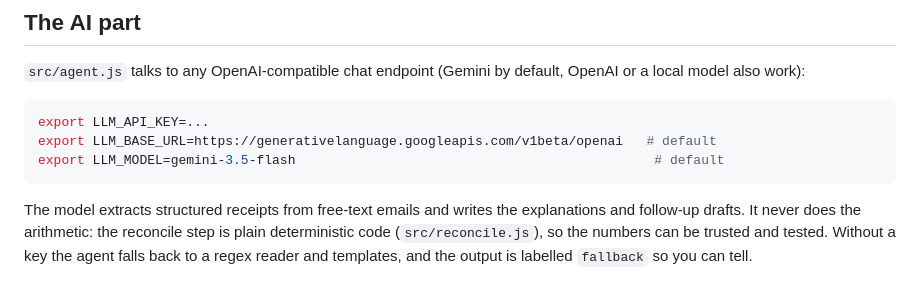
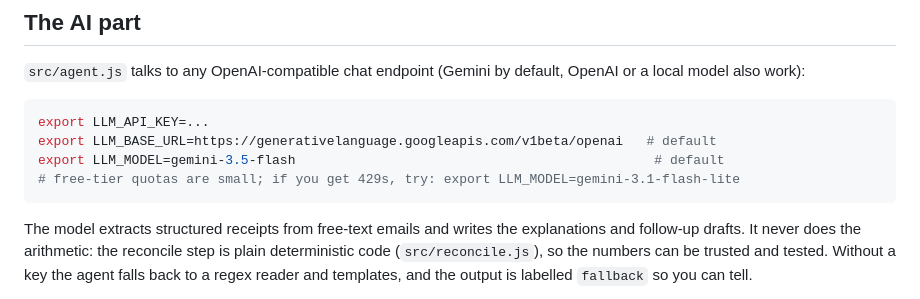
Before and after one commit to bail-builds/shelter-payout-ledger, a Markdown page: README.md, the part around the change. Rendered like a GitHub page.

Commit message:
README: note free-tier quota fallback model

````diff
--- a/README.md
+++ b/README.md
@@ -48,6 +48,7 @@ npm start               # dashboard on the live data
 export LLM_API_KEY=...
 export LLM_BASE_URL=https://generativelanguage.googleapis.com/v1beta/openai   # default
 export LLM_MODEL=gemini-3.5-flash                                              # default
+# free-tier quotas are small; if you get 429s, try: export LLM_MODEL=gemini-3.1-flash-lite
 ```
 
 The model extracts structured receipts from free-text emails and writes the explanations and follow-up drafts. It never does the arithmetic: the reconcile step is plain deterministic code (`src/reconcile.js`), so the numbers can be trusted and tested. Without a key the agent falls back to a regex reader and templates, and the output is labelled `fallback` so you can tell.
````
